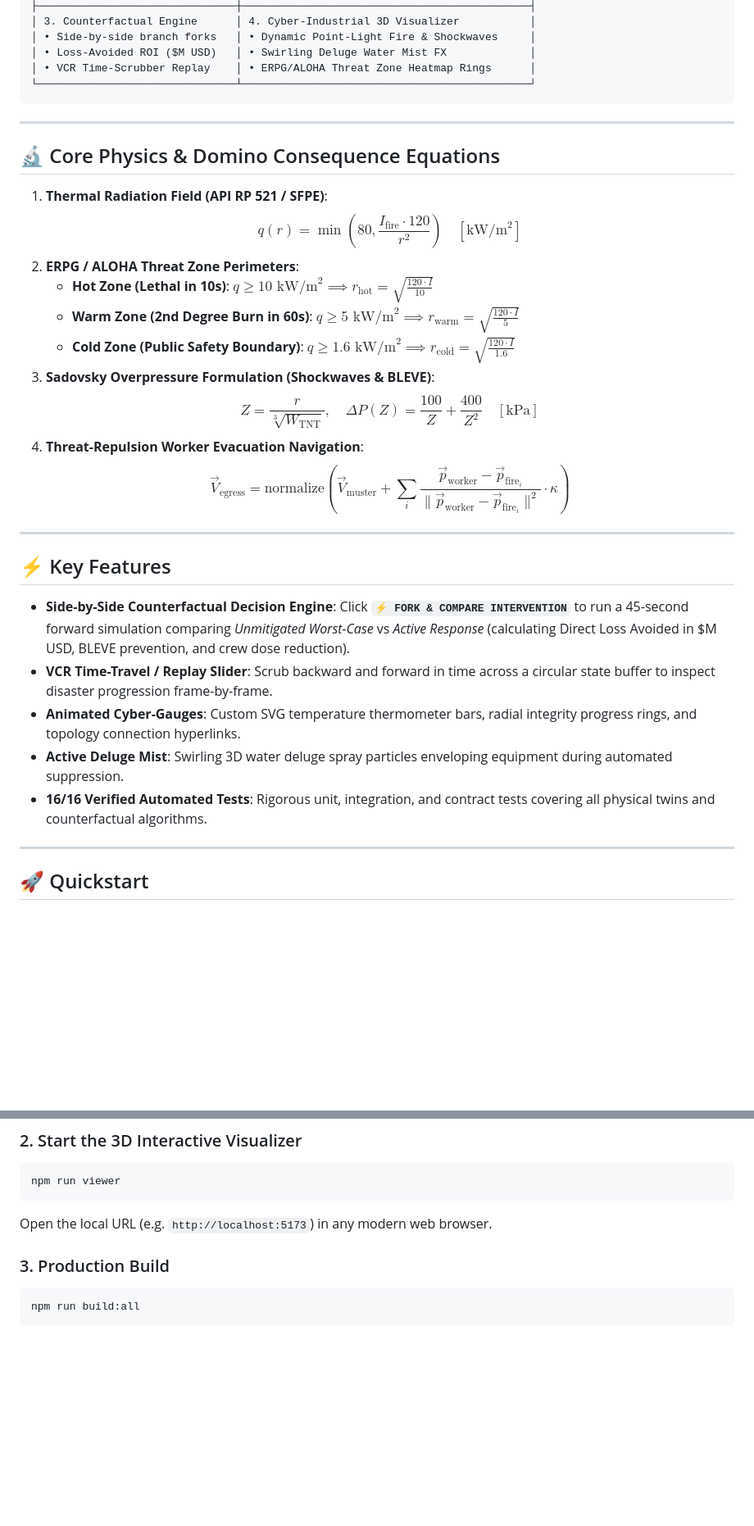
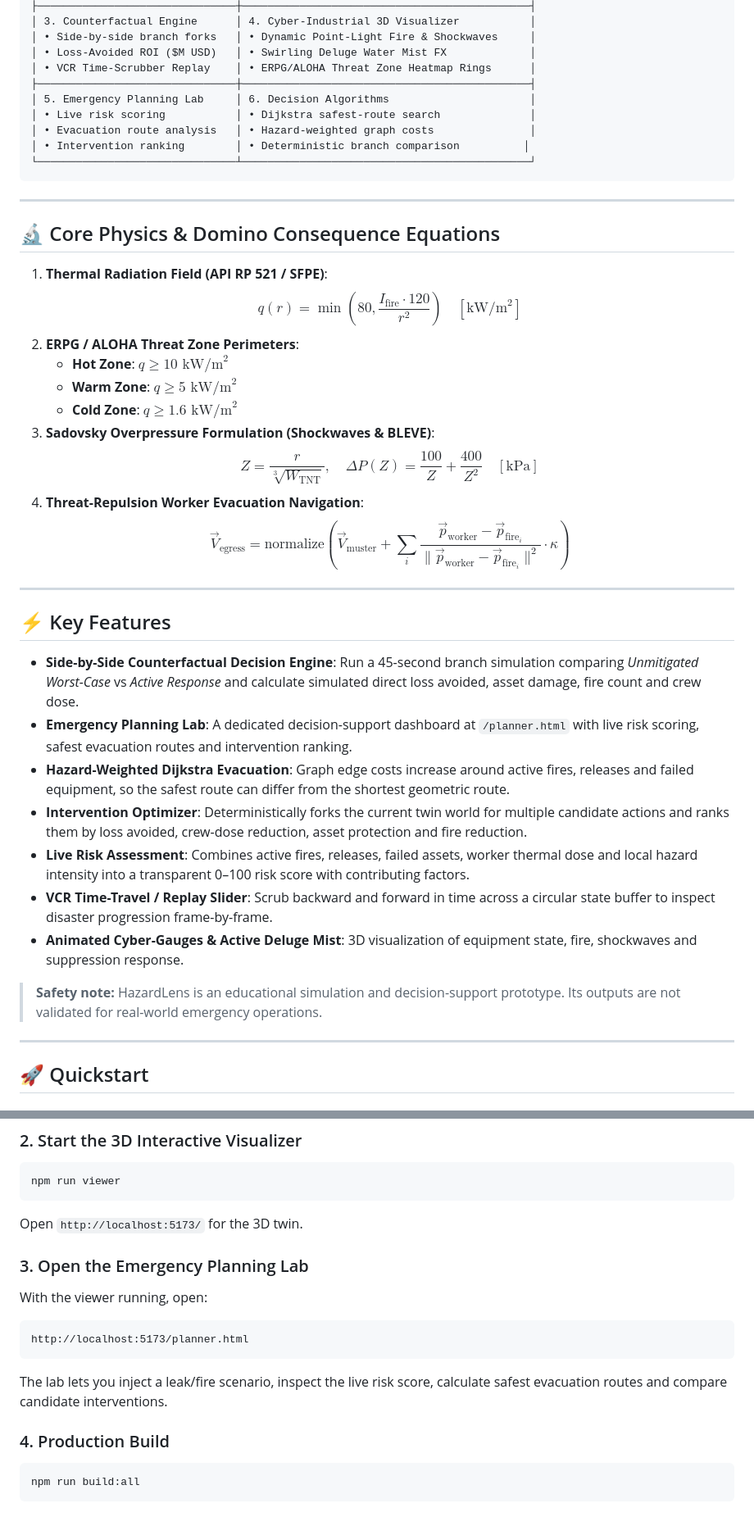
Before and after one commit to karthikmahesh2006/HazardLens, a Markdown page: README.md, 2 parts joined by grey strips. Shown at 82% size. Rendered like a GitHub page; blank space fills up the shorter version.

Commit message:
docs: document emergency planning lab and algorithms

````diff
--- a/README.md
+++ b/README.md
@@ -21,6 +21,11 @@ The core idea is fundamentally different from a scripted animation: HazardLens m
 │ • Side-by-side branch forks   │ • Dynamic Point-Light Fire & Shockwaves     │
 │ • Loss-Avoided ROI ($M USD)   │ • Swirling Deluge Water Mist FX             │
 │ • VCR Time-Scrubber Replay    │ • ERPG/ALOHA Threat Zone Heatmap Rings      │
+├───────────────────────────────┼─────────────────────────────────────────────┤
+│ 5. Emergency Planning Lab     │ 6. Decision Algorithms                      │
+│ • Live risk scoring           │ • Dijkstra safest-route search              │
+│ • Evacuation route analysis   │ • Hazard-weighted graph costs               │
+│ • Intervention ranking        │ • Deterministic branch comparison          │
 └───────────────────────────────┴─────────────────────────────────────────────┘
 ```
 
@@ -31,9 +36,9 @@ The core idea is fundamentally different from a scripted animation: HazardLens m
 1. **Thermal Radiation Field (API RP 521 / SFPE)**:
    $$q(r) = \min\left(80, \frac{I_{\text{fire}} \cdot 120}{r^2}\right) \quad [\text{kW/m}^2]$$
 2. **ERPG / ALOHA Threat Zone Perimeters**:
-   - **Hot Zone (Lethal in 10s)**: $q \ge 10\text{ kW/m}^2 \implies r_{\text{hot}} = \sqrt{\frac{120 \cdot I}{10}}$
-   - **Warm Zone (2nd Degree Burn in 60s)**: $q \ge 5\text{ kW/m}^2 \implies r_{\text{warm}} = \sqrt{\frac{120 \cdot I}{5}}$
-   - **Cold Zone (Public Safety Boundary)**: $q \ge 1.6\text{ kW/m}^2 \implies r_{\text{cold}} = \sqrt{\frac{120 \cdot I}{1.6}}$
+   - **Hot Zone**: $q \ge 10\text{ kW/m}^2$
+   - **Warm Zone**: $q \ge 5\text{ kW/m}^2$
+   - **Cold Zone**: $q \ge 1.6\text{ kW/m}^2$
 3. **Sadovsky Overpressure Formulation (Shockwaves & BLEVE)**:
    $$Z = \frac{r}{\sqrt[3]{W_{\text{TNT}}}}, \quad \Delta P(Z) = \frac{100}{Z} + \frac{400}{Z^2} \quad [\text{kPa}]$$
 4. **Threat-Repulsion Worker Evacuation Navigation**:
@@ -43,11 +48,15 @@ The core idea is fundamentally different from a scripted animation: HazardLens m
 
 ## ⚡ Key Features
 
-* **Side-by-Side Counterfactual Decision Engine**: Click **`⚡ FORK & COMPARE INTERVENTION`** to run a 45-second forward simulation comparing *Unmitigated Worst-Case* vs *Active Response* (calculating Direct Loss Avoided in \$M USD, BLEVE prevention, and crew dose reduction).
+* **Side-by-Side Counterfactual Decision Engine**: Run a 45-second branch simulation comparing *Unmitigated Worst-Case* vs *Active Response* and calculate simulated direct loss avoided, asset damage, fire count and crew dose.
+* **Emergency Planning Lab**: A dedicated decision-support dashboard at `/planner.html` with live risk scoring, safest evacuation routes and intervention ranking.
+* **Hazard-Weighted Dijkstra Evacuation**: Graph edge costs increase around active fires, releases and failed equipment, so the safest route can differ from the shortest geometric route.
+* **Intervention Optimizer**: Deterministically forks the current twin world for multiple candidate actions and ranks them by loss avoided, crew-dose reduction, asset protection and fire reduction.
+* **Live Risk Assessment**: Combines active fires, releases, failed assets, worker thermal dose and local hazard intensity into a transparent 0–100 risk score with contributing factors.
 * **VCR Time-Travel / Replay Slider**: Scrub backward and forward in time across a circular state buffer to inspect disaster progression frame-by-frame.
-* **Animated Cyber-Gauges**: Custom SVG temperature thermometer bars, radial integrity progress rings, and topology connection hyperlinks.
-* **Active Deluge Mist**: Swirling 3D water deluge spray particles enveloping equipment during automated suppression.
-* **16/16 Verified Automated Tests**: Rigorous unit, integration, and contract tests covering all physical twins and counterfactual algorithms.
+* **Animated Cyber-Gauges & Active Deluge Mist**: 3D visualization of equipment state, fire, shockwaves and suppression response.
+
+> **Safety note:** HazardLens is an educational simulation and decision-support prototype. Its outputs are not validated for real-world emergency operations.
 
 ---
 
@@ -63,9 +72,17 @@ npm test
 ```bash
 npm run viewer
 ```
-Open the local URL (e.g. `http://localhost:5173`) in any modern web browser.
+Open `http://localhost:5173/` for the 3D twin.
 
-### 3. Production Build
+### 3. Open the Emergency Planning Lab
+With the viewer running, open:
+```text
+http://localhost:5173/planner.html
+```
+
+The lab lets you inject a leak/fire scenario, inspect the live risk score, calculate safest evacuation routes and compare candidate interventions.
+
+### 4. Production Build
 ```bash
 npm run build:all
 ```
````
